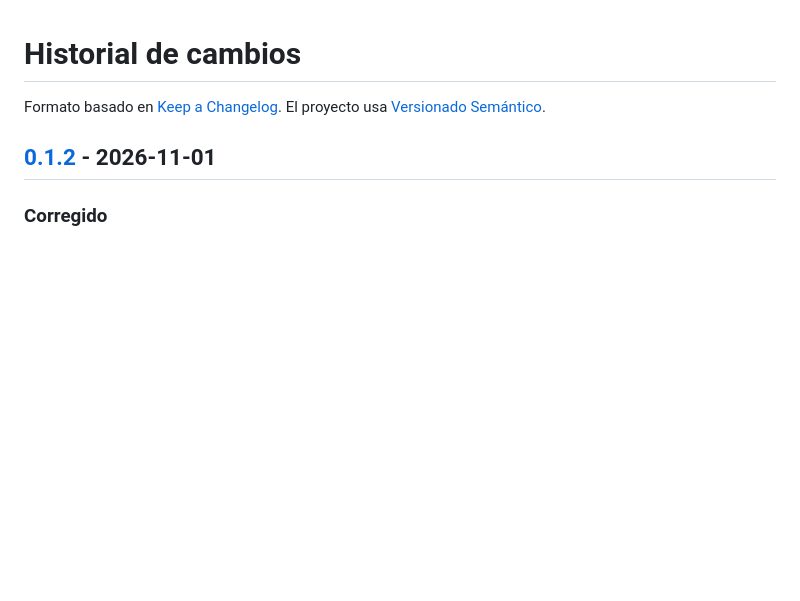
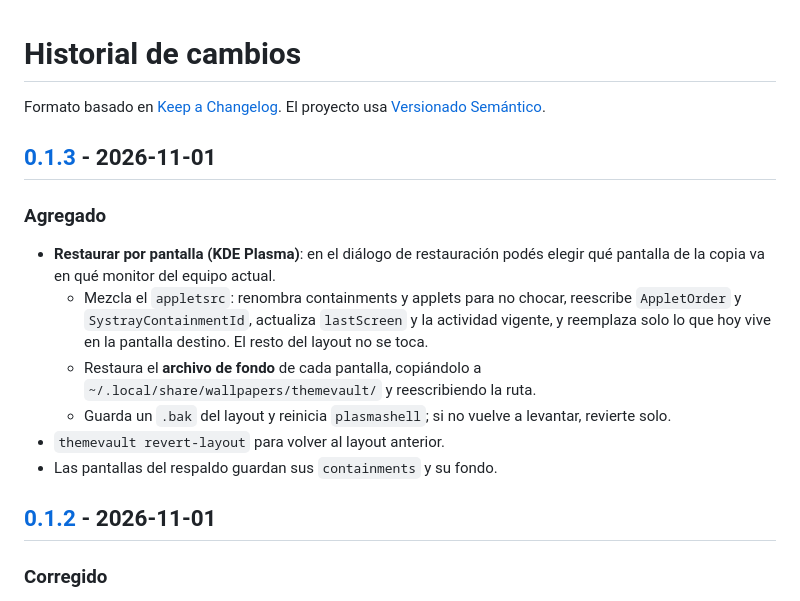
Before and after one commit to TuxArchi/themevault, a Markdown page: CHANGELOG.md, the part around one of its changes. Rendered like a GitHub page; blank space fills up the shorter version.

```diff
--- a/CHANGELOG.md
+++ b/CHANGELOG.md
@@ -2,6 +2,23 @@
 
 Formato basado en [Keep a Changelog](https://keepachangelog.com/es-ES/1.1.0/).
 El proyecto usa [Versionado Semántico](https://semver.org/lang/es/).
+
+## [0.1.3] - 2026-11-01
+
+### Agregado
+
+- **Restaurar por pantalla (KDE Plasma)**: en el diálogo de restauración podés
+  elegir qué pantalla de la copia va en qué monitor del equipo actual.
+  - Mezcla el `appletsrc`: renombra containments y applets para no chocar,
+    reescribe `AppletOrder` y `SystrayContainmentId`, actualiza `lastScreen` y
+    la actividad vigente, y reemplaza solo lo que hoy vive en la pantalla
+    destino. El resto del layout no se toca.
+  - Restaura el **archivo de fondo** de cada pantalla, copiándolo a
+    `~/.local/share/wallpapers/themevault/` y reescribiendo la ruta.
+  - Guarda un `.bak` del layout y reinicia `plasmashell`; si no vuelve a
+    levantar, revierte solo.
+- `themevault revert-layout` para volver al layout anterior.
+- Las pantallas del respaldo guardan sus `containments` y su fondo.
 
 ## [0.1.2] - 2026-11-01
 
```
Also changed, not shown: other parts of CHANGELOG.md (+1 -0 lines), README.md (+5 -1 lines), docs/detalle.png, docs/galeria.png, 12 other files.
